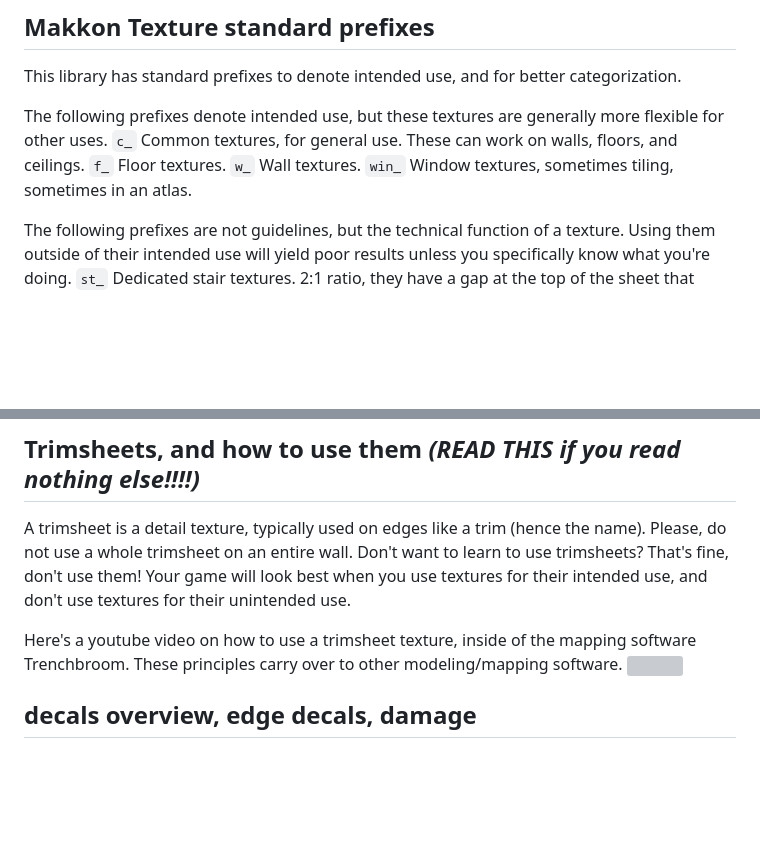
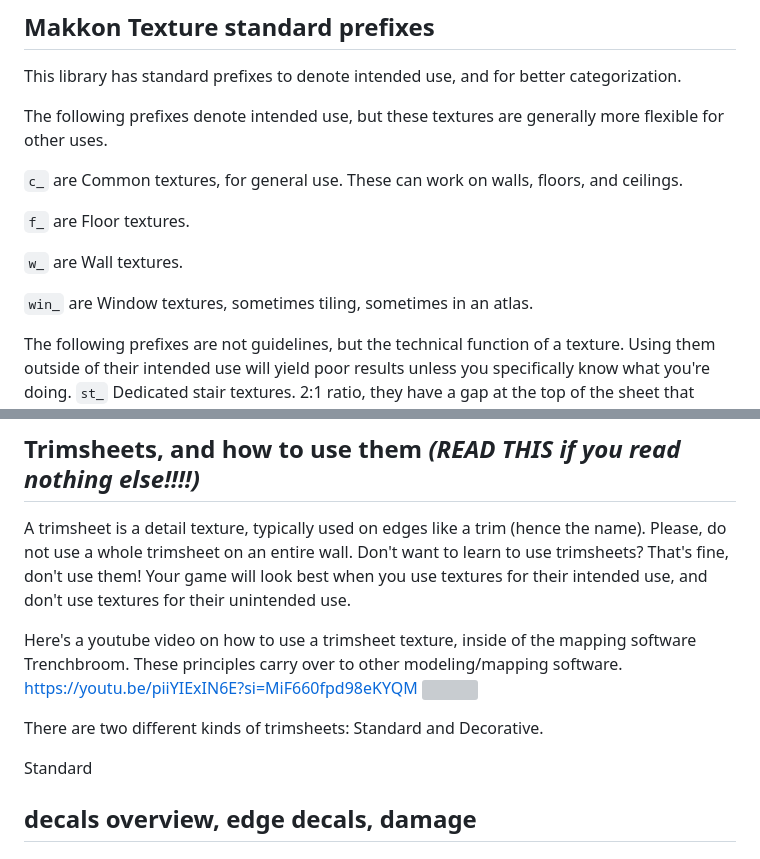
Before and after one commit to makkon/makkon.github.io, a Markdown page: README.md, 2 parts joined by grey strips. Drawn GitHub-style; blank space fills up the shorter version; grey boxes are pictures that could not be loaded.

Commit message:
another embed test. don't think this shit works

```diff
--- a/README.md
+++ b/README.md
@@ -37,14 +37,18 @@ Quake uses specific colors in their 256 color palette that would appear bright e
 This library has standard prefixes to denote intended use, and for better categorization.
 
 The following prefixes denote intended use, but these textures are generally more flexible for other uses.
+
 `c_`
-	Common textures, for general use. These can work on walls, floors, and ceilings.
+	are Common textures, for general use. These can work on walls, floors, and ceilings.
+
 `f_`
-	Floor textures.
+	are Floor textures.
+
 `w_`
-	Wall textures.
+	are Wall textures.
+
 `win_`
-	Window textures, sometimes tiling, sometimes in an atlas.
+	are Window textures, sometimes tiling, sometimes in an atlas.
 
 The following prefixes are not guidelines, but the technical function of a texture. Using them outside of their intended use will yield poor results unless you specifically know what you're doing.
 `st_`
@@ -58,7 +62,12 @@ A trimsheet is a detail texture, typically used on edges like a trim (hence the
 Don't want to learn to use trimsheets? That's fine, don't use them! Your game will look best when you use textures for their intended use, and don't use textures for their unintended use.
 
 Here's a youtube video on how to use a trimsheet texture, inside of the mapping software Trenchbroom. These principles carry over to other modeling/mapping software.
+https://youtu.be/piiYIExIN6E?si=MiF660fpd98eKYQM
 ![](https://youtu.be/piiYIExIN6E?si=MiF660fpd98eKYQM)
+
+There are two different kinds of trimsheets: Standard and Decorative.
+
+Standard
 
 ## decals overview, edge decals, damage
 ## unique texture callouts
```
